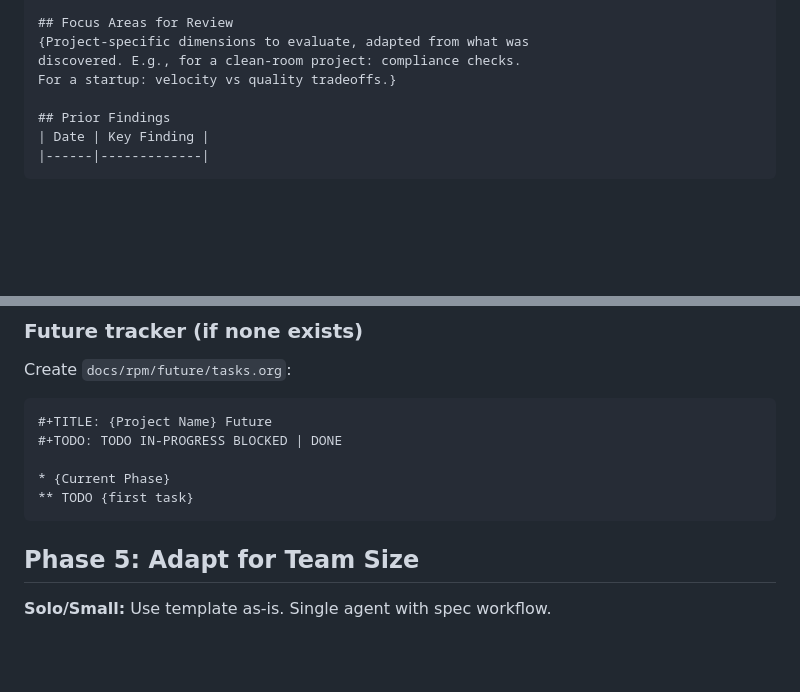
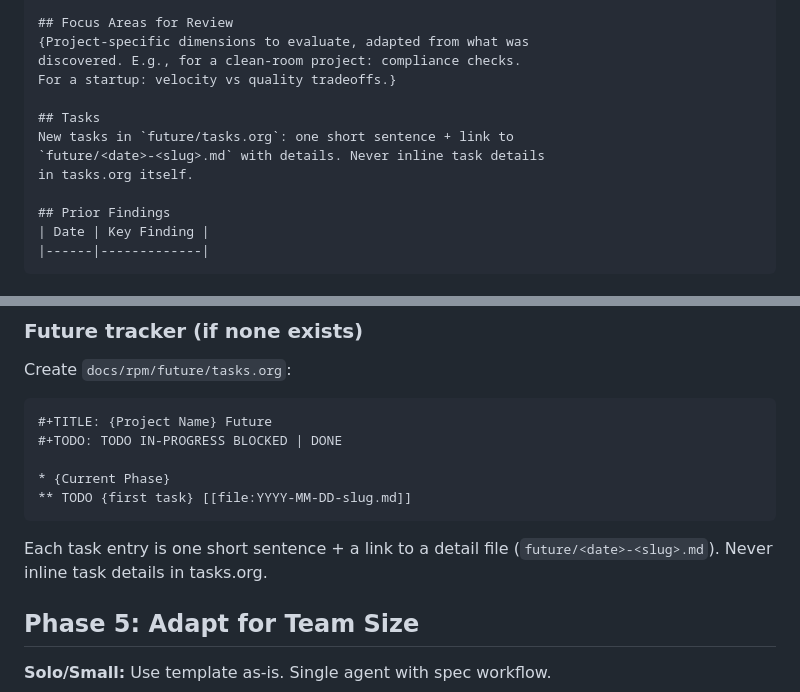
Before and after one commit to dppdppd/rpm, a Markdown page: skills/bootstrap/SKILL.md, 2 parts joined by grey strips. Drawn GitHub-style; blank space fills up the shorter version.

Commit message:
rpm: task convention — one-liner in tasks.org + detail file in future/
context.md template now includes Tasks section explaining the
convention. session-end follows it when appending discovered TODOs.
tasks.org template shows the link syntax.

Co-Authored-By: Claude Opus 4.6 (1M context) <noreply@anthropic.com>

````diff
--- a/skills/bootstrap/SKILL.md
+++ b/skills/bootstrap/SKILL.md
@@ -57,6 +57,11 @@ Injected at session start. Keep under 30 lines.
 {Project-specific dimensions to evaluate, adapted from what was
 discovered. E.g., for a clean-room project: compliance checks.
 For a startup: velocity vs quality tradeoffs.}
+
+## Tasks
+New tasks in `future/tasks.org`: one short sentence + link to
+`future/<date>-<slug>.md` with details. Never inline task details
+in tasks.org itself.
 
 ## Prior Findings
 | Date | Key Finding |
@@ -178,8 +183,11 @@ Create `docs/rpm/future/tasks.org`:
 #+TODO: TODO IN-PROGRESS BLOCKED | DONE
 
 * {Current Phase}
-** TODO {first task}
+** TODO {first task} [[file:YYYY-MM-DD-slug.md]]
 ```
+
+Each task entry is one short sentence + a link to a detail file
+(`future/<date>-<slug>.md`). Never inline task details in tasks.org.
 
 ## Phase 5: Adapt for Team Size
 
````
Also changed, not shown: skills/session-end/SKILL.md (+3 -1 lines).
